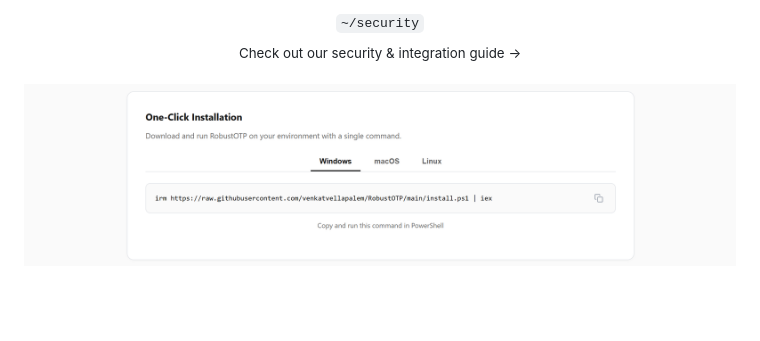
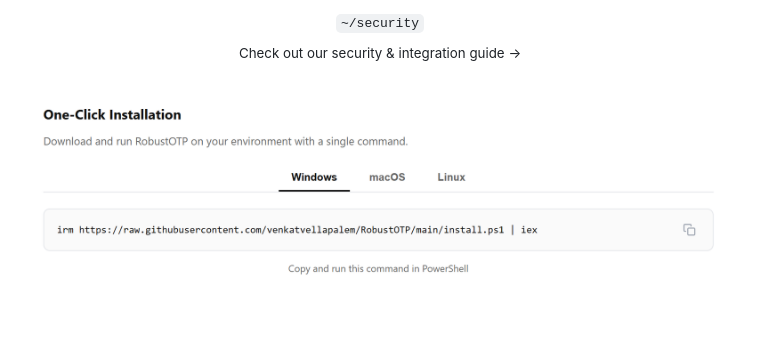
Before and after one commit to venkatvellapalem/RobustOTP, a Markdown page: README.md, the part around the change. GitHub-like rendering; pictures changed too: assets/security-.png (added), assets/security.png (deleted); blank space fills up the shorter version.

```diff
--- a/README.md
+++ b/README.md
@@ -10,6 +10,6 @@
   <code>~/security</code><br/>
   <sub>Check out our security & integration guide →</sub><br/><br/>
   <a href="https://robust-otp-cytrus.vercel.app/security">
-    <img src="./assets/security.png" alt="Portfolio Preview" width="800"/>
+    <img src="./assets/security-.png" alt="Portfolio Preview" width="800"/>
   </a>
 </p>
```
